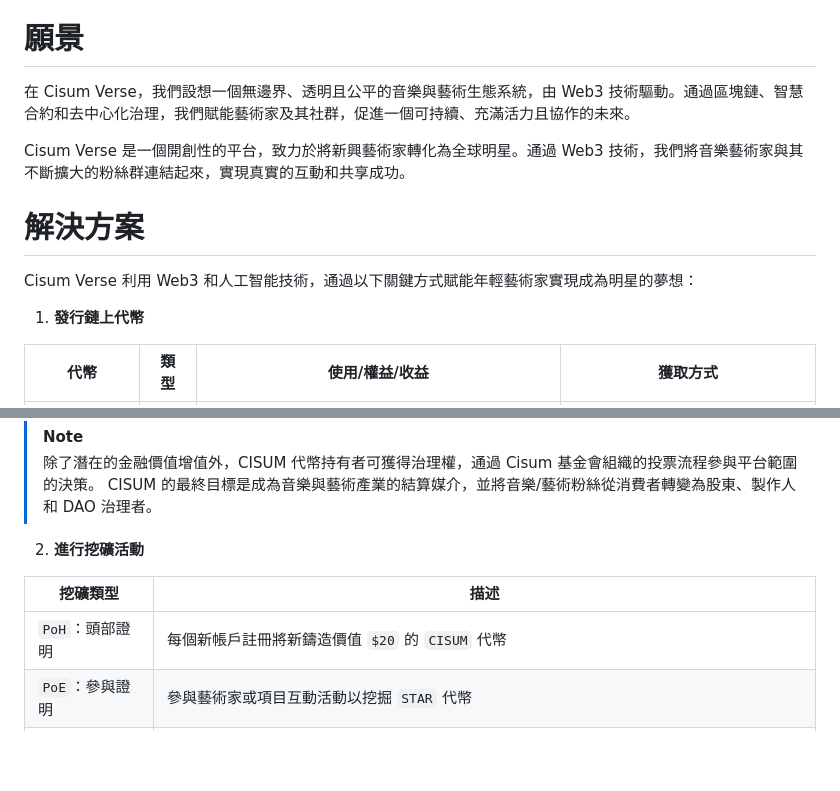
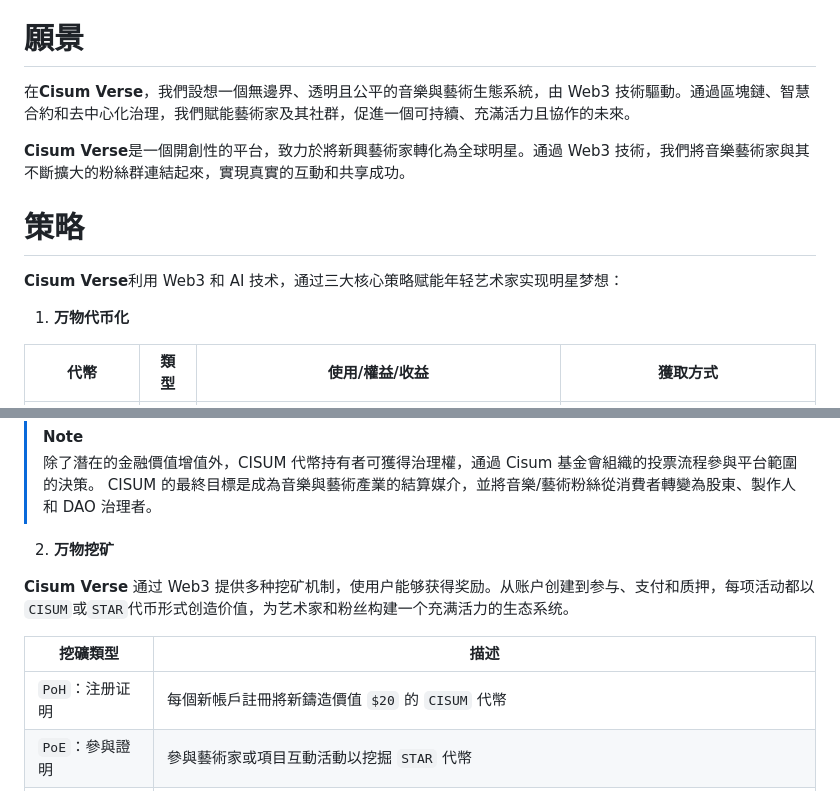
Before and after one commit to cisum-labs/sing.whitepaper, a Markdown page: cisum.whitepaper.cn.md, 2 parts joined by grey strips. GitHub-like rendering; blank space fills up the shorter version.

```diff
--- a/cisum.whitepaper.cn.md
+++ b/cisum.whitepaper.cn.md
@@ -18,15 +18,15 @@
 
 # 願景
 
-在 Cisum Verse，我們設想一個無邊界、透明且公平的音樂與藝術生態系統，由 Web3 技術驅動。通過區塊鏈、智慧合約和去中心化治理，我們賦能藝術家及其社群，促進一個可持續、充滿活力且協作的未來。
+在**Cisum Verse**，我們設想一個無邊界、透明且公平的音樂與藝術生態系統，由 Web3 技術驅動。通過區塊鏈、智慧合約和去中心化治理，我們賦能藝術家及其社群，促進一個可持續、充滿活力且協作的未來。
 
-Cisum Verse 是一個開創性的平台，致力於將新興藝術家轉化為全球明星。通過 Web3 技術，我們將音樂藝術家與其不斷擴大的粉絲群連結起來，實現真實的互動和共享成功。
+**Cisum Verse**是一個開創性的平台，致力於將新興藝術家轉化為全球明星。通過 Web3 技術，我們將音樂藝術家與其不斷擴大的粉絲群連結起來，實現真實的互動和共享成功。
 
-# 解決方案
+# 策略
 
-Cisum Verse 利用 Web3 和人工智能技術，通過以下關鍵方式賦能年輕藝術家實現成為明星的夢想：
+**Cisum Verse**利用 Web3 和 AI 技术，通过三大核心策略赋能年轻艺术家实现明星梦想：
 
-1. **發行鏈上代幣**
+1. **万物代币化**
 
 | 代幣       | 類型 | 使用/權益/收益                     | 獲取方式                     |
 |------------|------|------------------------------------|-----------------------------|
@@ -41,11 +41,13 @@ Cisum Verse 利用 Web3 和人工智能技術，通過以下關鍵方式賦能
 > 除了潛在的金融價值增值外，CISUM 代幣持有者可獲得治理權，通過 Cisum 基金會組織的投票流程參與平台範圍的決策。
 > CISUM 的最終目標是成為音樂與藝術產業的結算媒介，並將音樂/藝術粉絲從消費者轉變為股東、製作人和 DAO 治理者。
 
-2. **進行挖礦活動**
+2. **万物挖矿**
+
+**Cisum Verse** 通过 Web3 提供多种挖矿机制，使用户能够获得奖励。从账户创建到参与、支付和质押，每项活动都以`CISUM`或`STAR`代币形式创造价值，为艺术家和粉丝构建一个充满活力的生态系统。
 
 | 挖礦類型             | 描述                                                         |
 |-----------------------|-------------------------------------------------------------|
-| `PoH`：頭部證明      | 每個新帳戶註冊將新鑄造價值 `$20` 的 `CISUM` 代幣           |
+| `PoH`：注册证明      | 每個新帳戶註冊將新鑄造價值 `$20` 的 `CISUM` 代幣           |
 | `PoE`：參與證明      | 參與藝術家或項目互動活動以挖掘 `STAR` 代幣                   |
 | `PoP`：支付證明      | 付款者將獲得相當於支付金額 `10%` 的新鑄造 `CISUM` 代幣      |
 | `PoS`：質押證明      | `CISUM` 代幣質押者將根據選定的鎖定期間獲得固定年化收益率的利息獎勵，獎勵為新鑄造的 `CISUM` 代幣 |
```
Also changed, not shown: cisum.whitepaper.md (+9 -5 lines).
